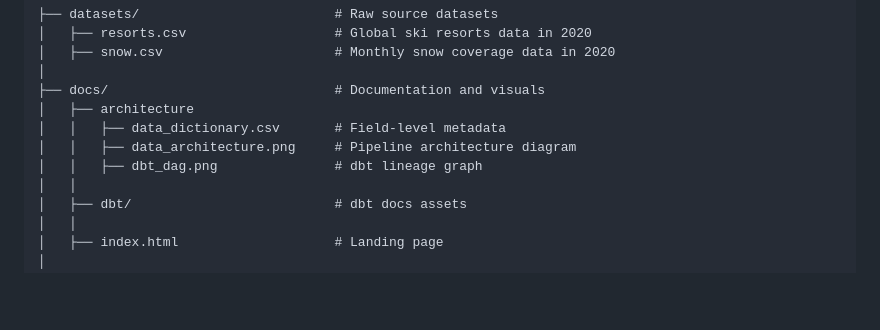
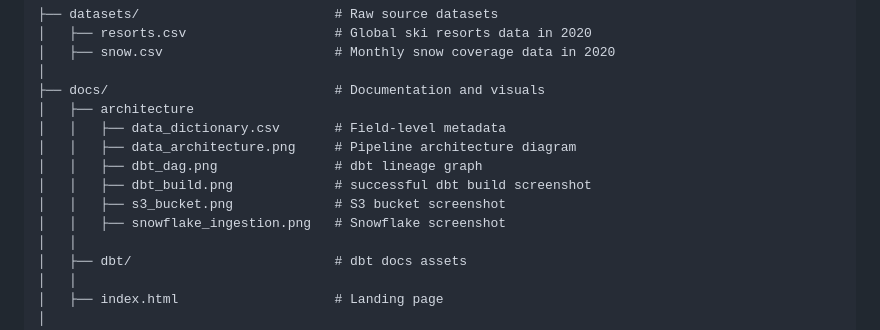
Before and after one commit to marzelino10/ski-resorts, a Markdown page: README.md, the part around the change. Drawn GitHub-style; blank space fills up the shorter version.

```diff
--- a/README.md
+++ b/README.md
@@ -83,6 +83,9 @@ ski-resorts/
 │   │   ├── data_dictionary.csv       # Field-level metadata
 │   │   ├── data_architecture.png     # Pipeline architecture diagram
 │   │   ├── dbt_dag.png               # dbt lineage graph
+│   │   ├── dbt_build.png             # successful dbt build screenshot
+│   │   ├── s3_bucket.png             # S3 bucket screenshot
+│   │   ├── snowflake_ingestion.png   # Snowflake screenshot
 │   │
 │   ├── dbt/                          # dbt docs assets
 │   │
```
